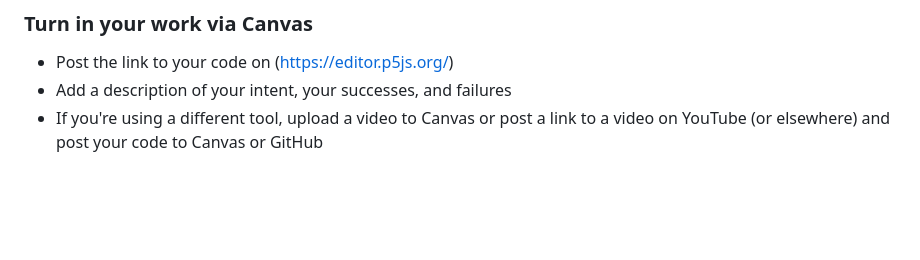
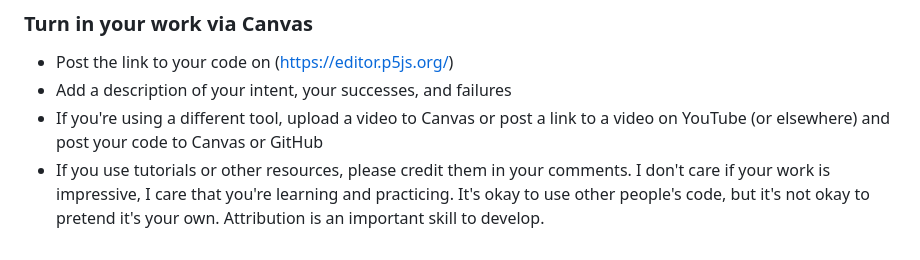
Before and after one commit to cacheflowe/ctd-creative-coding, a Markdown page: classes/class-01.md, the part around the change. GitHub-like rendering; blank space fills up the shorter version.

```diff
--- a/classes/class-01.md
+++ b/classes/class-01.md
@@ -199,3 +199,4 @@ If you're *not* comfortable with these, come to office hours and study the follo
 * Post the link to your code on (https://editor.p5js.org/)
 * Add a description of your intent, your successes, and failures
 * If you're using a different tool, upload a video to Canvas or post a link to a video on YouTube (or elsewhere) and post your code to Canvas or GitHub
+* If you use tutorials or other resources, please credit them in your comments. I don't care if your work is impressive, I care that you're learning and practicing. It's okay to use other people's code, but it's not okay to pretend it's your own. Attribution is an important skill to develop.
```
